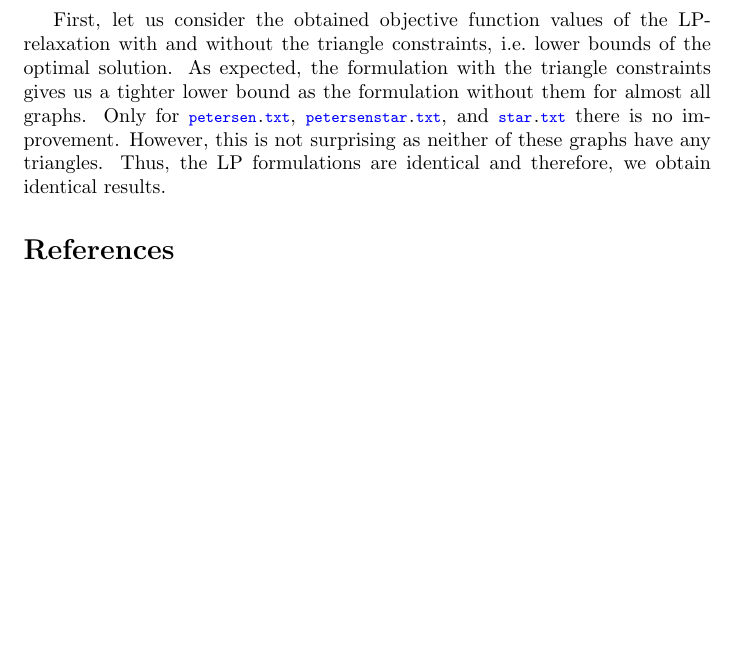
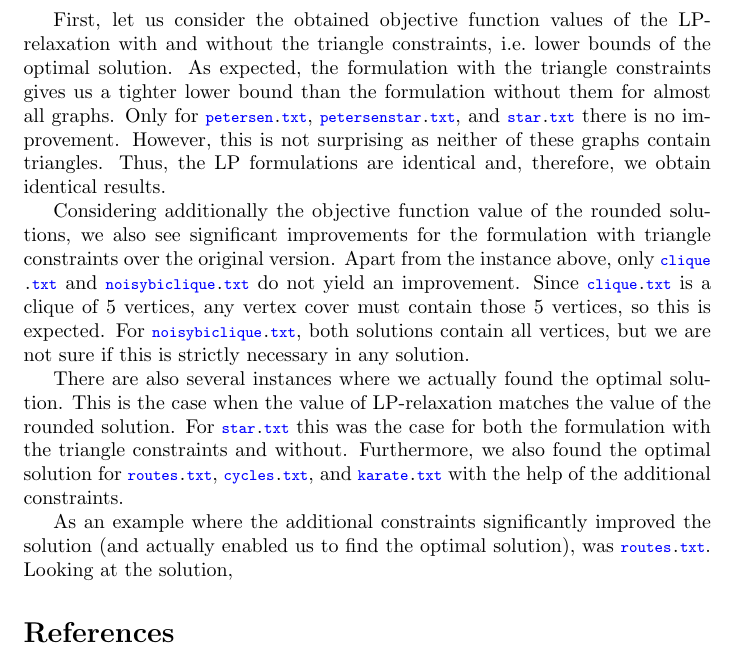
Before and after one commit to chrisiKern/Approximation-Algorithms-2024, a LaTeX problem sheet (Assignment4/assignment4.tex): part of page 4 of 4, cut so that both start at the same text, the shorter picture padded with empty space. Compiled offline with pdfLaTeX.

Commit message:
Updates from Overleaf

```diff
--- a/Assignment4/assignment4.tex
+++ b/Assignment4/assignment4.tex
@@ -183,7 +183,15 @@ Recall that the solution of the LP-relaxation of the integer program expressing
     \end{tabular}
 \end{center}
 
-First, let us consider the obtained objective function values of the LP-relaxation with and without the triangle constraints, i.e.~lower bounds of the optimal solution. As expected, the formulation with the triangle constraints gives us a tighter lower bound as the formulation without them for almost all graphs. Only for \lstinline|petersen.txt|, \lstinline|petersenstar.txt|, and \lstinline|star.txt| there is no improvement. However, this is not surprising as neither of these graphs have any triangles. Thus, the LP formulations are identical and therefore, we obtain identical results.
+First, let us consider the obtained objective function values of the LP-relaxation with and without the triangle constraints, i.e.~lower bounds of the optimal solution. As expected, the formulation with the triangle constraints gives us a tighter lower bound than the formulation without them for almost all graphs. Only for \lstinline|petersen.txt|, \lstinline|petersenstar.txt|, and \lstinline|star.txt| there is no improvement. However, this is not surprising as neither of these graphs contain triangles. Thus, the LP formulations are identical and, therefore, we obtain identical results.
+
+Considering additionally the objective function value of the rounded solutions, we also see significant improvements for the formulation with triangle constraints over the original version. Apart from the instance above, only \lstinline|clique.txt| and \lstinline|noisybiclique.txt| do not yield an improvement. Since \lstinline|clique.txt| is a clique of 5 vertices, any vertex cover must contain those 5 vertices, so this is expected. For \lstinline|noisybiclique.txt|, both solutions contain all vertices, but we are not sure if this is strictly necessary in any solution.
+
+There are also several instances where we actually found the optimal solution. This is the case when the value of LP-relaxation matches the value of the rounded solution. For \lstinline|star.txt| this was the case for both the formulation with the triangle constraints and without. Furthermore, we also found the optimal solution for \lstinline|routes.txt|, \lstinline|cycles.txt|, and \lstinline|karate.txt| with the help of the additional constraints.
+
+As an example where the additional constraints significantly improved the solution (and actually enabled us to find the optimal solution), was \lstinline|routes.txt|. Looking at the solution,
+
+
 
 
 
```
